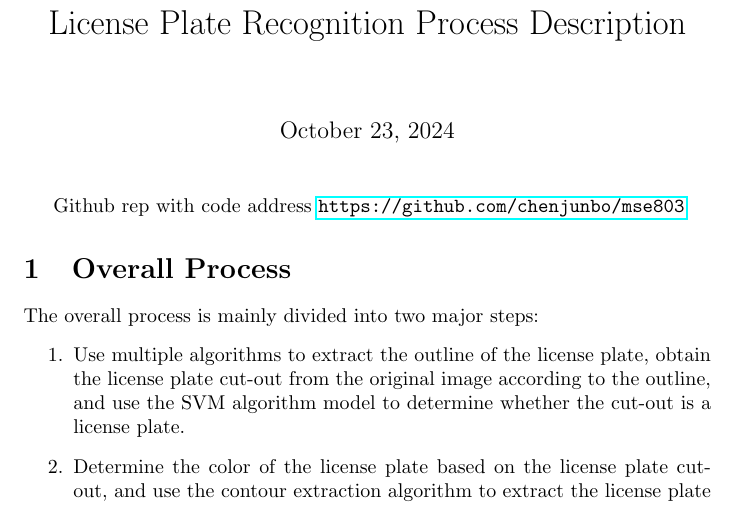
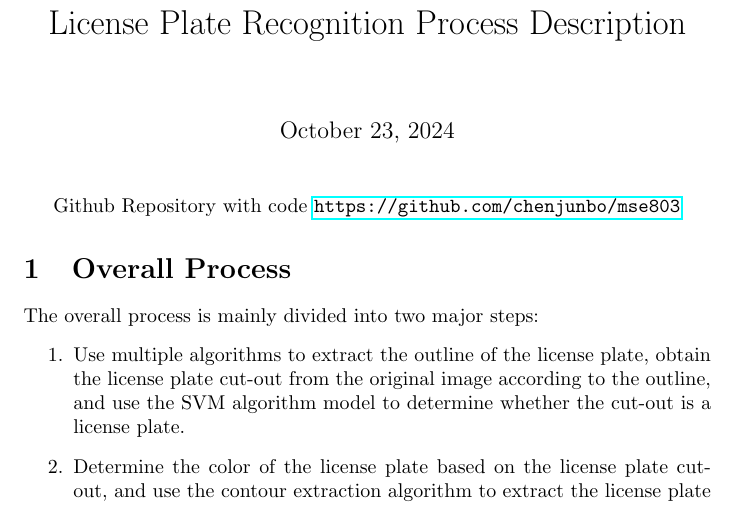
Before and after one commit to chenjunbo/deepinlearning-licenseplate, a LaTeX document (doc/01_License Plate Recognition Process Description Document.tex): part of page 1 of 6, cut so that both start at the same text. Compiled offline with pdfLaTeX.

Commit message:
txs auto checkin

```diff
--- a/doc/01_License Plate Recognition Process Description Document.tex
+++ b/doc/01_License Plate Recognition Process Description Document.tex
@@ -6,7 +6,7 @@
 \title{License Plate Recognition Process Description}
 \begin{document}
 	\maketitle
-	Github rep with code address \url{https://github.com/chenjunbo/mse803}
+	Github Repository with code  \url{https://github.com/chenjunbo/mse803}
 
 	\section{Overall Process}
 	The overall process is mainly divided into two major steps:
```
